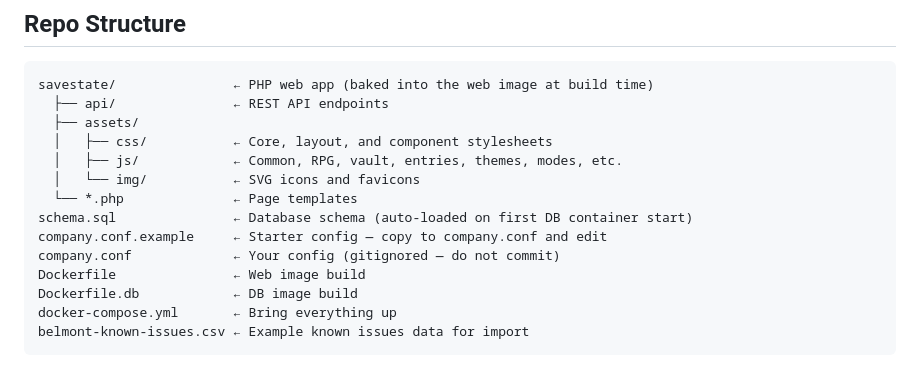
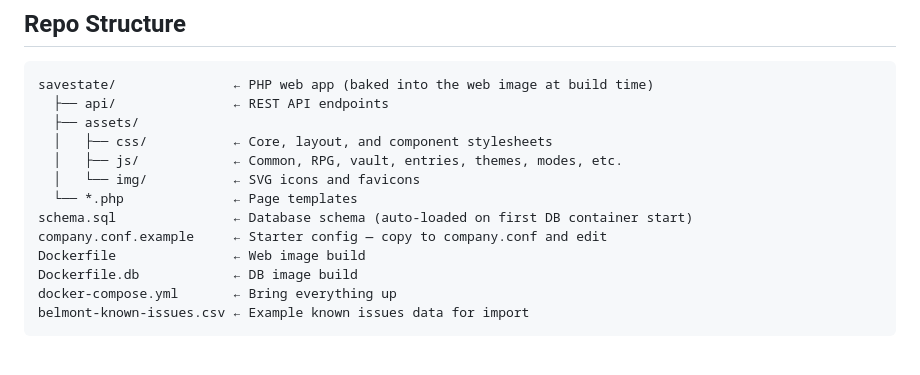
Before and after one commit to Xanthey/savestate, a Markdown page: README.md, the part around the change. Drawn GitHub-style.

```diff
--- a/README.md
+++ b/README.md
@@ -140,7 +140,6 @@ savestate/               ← PHP web app (baked into the web image at build time
   └── *.php              ← Page templates
 schema.sql               ← Database schema (auto-loaded on first DB container start)
 company.conf.example     ← Starter config — copy to company.conf and edit
-company.conf             ← Your config (gitignored — do not commit)
 Dockerfile               ← Web image build
 Dockerfile.db            ← DB image build
 docker-compose.yml       ← Bring everything up
```
